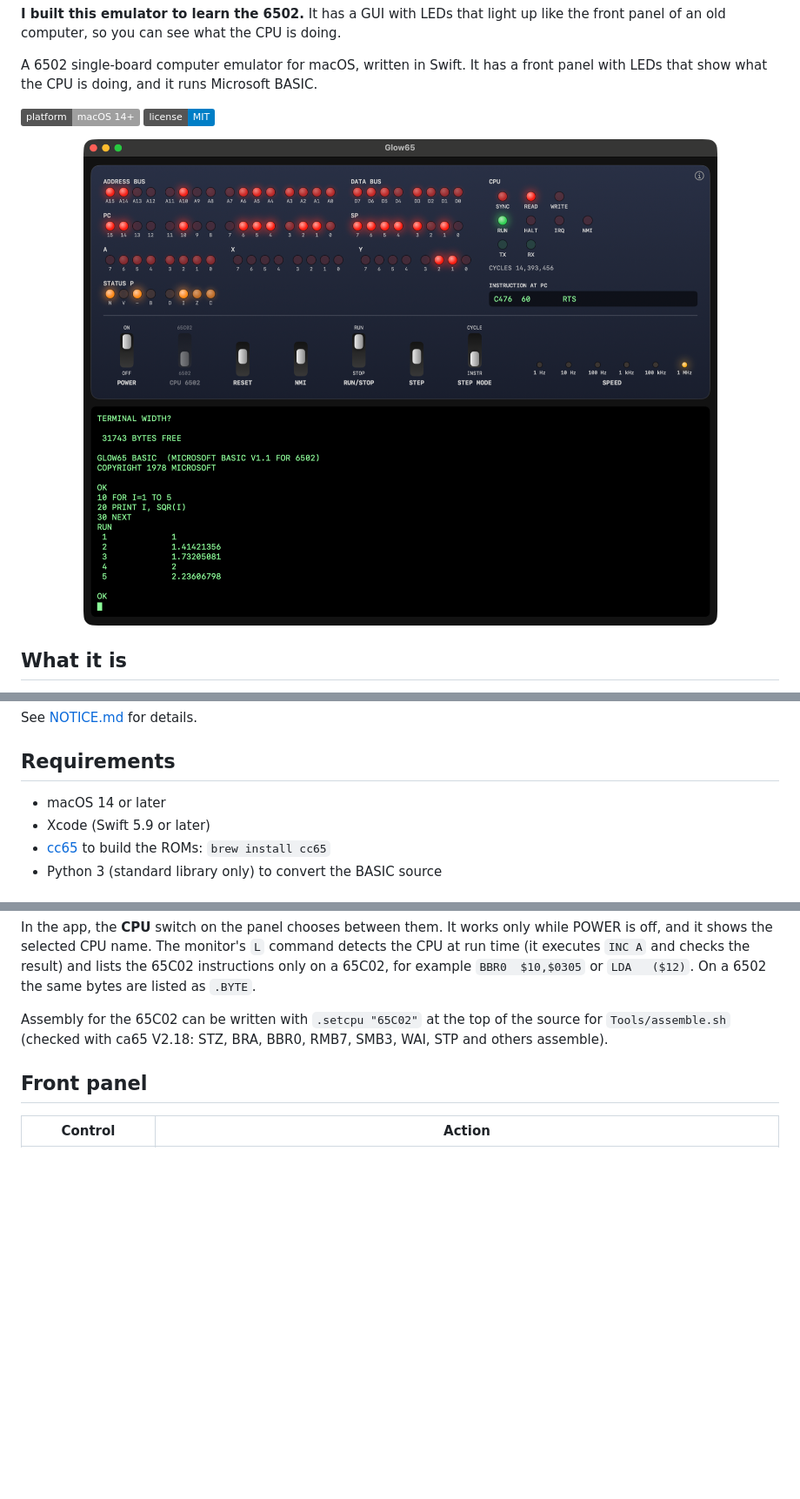
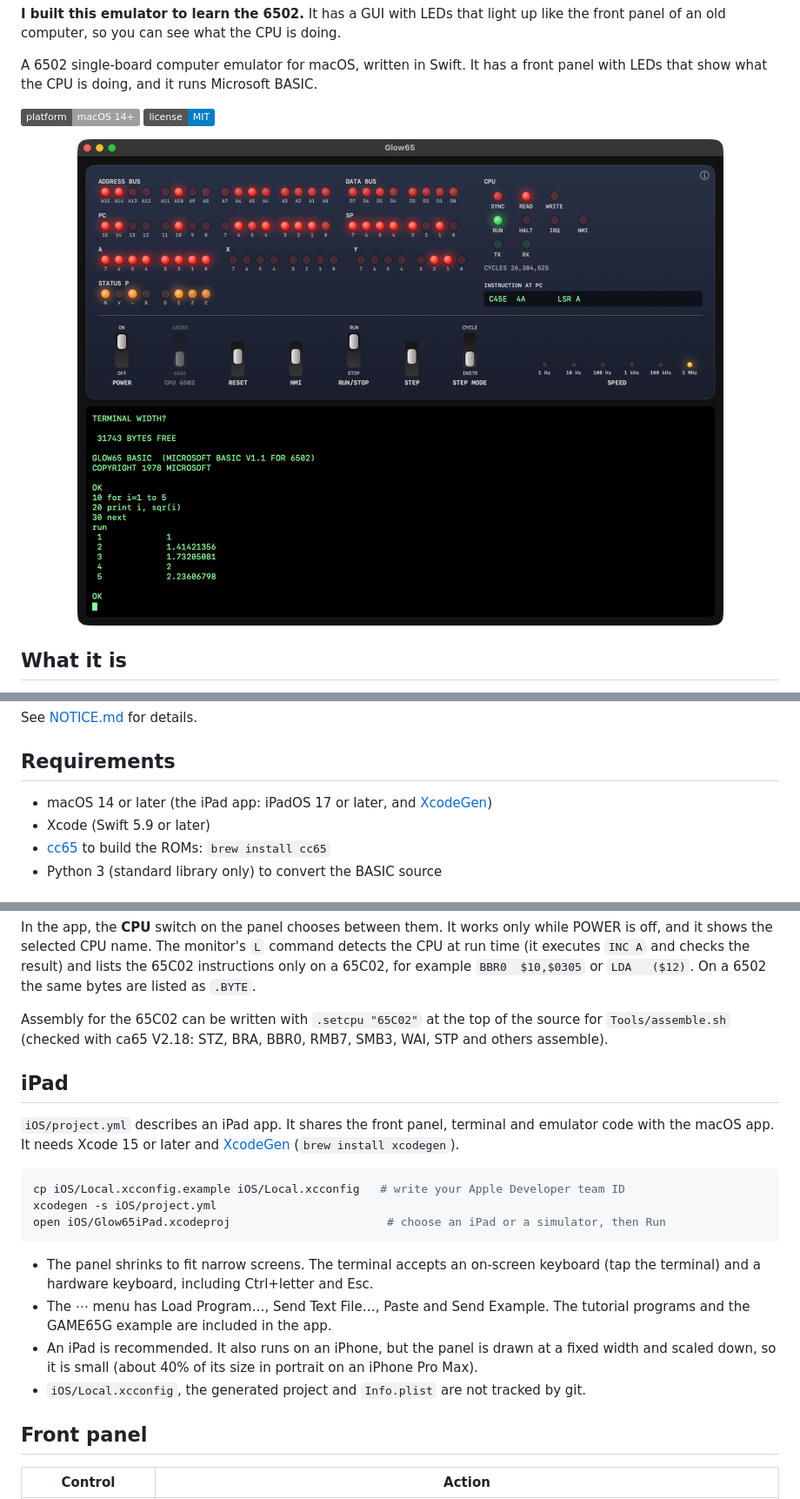
Before and after one commit to Masakai/Glow65, a Markdown page: README.md, 3 parts joined by grey strips. Shown at 87% size. Drawn GitHub-style; pictures changed too: docs/assets/frontpanel.png; badges without logos; blank space fills up the shorter version.

````diff
--- a/README.md
+++ b/README.md
@@ -39,7 +39,7 @@ See [NOTICE.md](NOTICE.md) for details.
 
 ## Requirements
 
-- macOS 14 or later
+- macOS 14 or later (the iPad app: iPadOS 17 or later, and [XcodeGen](https://github.com/yonaskolb/XcodeGen))
 - Xcode (Swift 5.9 or later)
 - [cc65](https://cc65.github.io/) to build the ROMs: `brew install cc65`
 - Python 3 (standard library only) to convert the BASIC source
@@ -121,6 +121,21 @@ The board runs an NMOS 6502 by default. Pass `--cpu 65c02` to `glow65-cli` or `G
 In the app, the **CPU** switch on the panel chooses between them. It works only while POWER is off, and it shows the selected CPU name. The monitor's `L` command detects the CPU at run time (it executes `INC A` and checks the result) and lists the 65C02 instructions only on a 65C02, for example `BBR0  $10,$0305` or `LDA   ($12)`. On a 6502 the same bytes are listed as `.BYTE`.
 
 Assembly for the 65C02 can be written with `.setcpu "65C02"` at the top of the source for `Tools/assemble.sh` (checked with ca65 V2.18: STZ, BRA, BBR0, RMB7, SMB3, WAI, STP and others assemble).
+
+## iPad
+
+`iOS/project.yml` describes an iPad app. It shares the front panel, terminal and emulator code with the macOS app. It needs Xcode 15 or later and [XcodeGen](https://github.com/yonaskolb/XcodeGen) (`brew install xcodegen`).
+
+```bash
+cp iOS/Local.xcconfig.example iOS/Local.xcconfig   # write your Apple Developer team ID
+xcodegen -s iOS/project.yml
+open iOS/Glow65iPad.xcodeproj                       # choose an iPad or a simulator, then Run
+```
+
+- The panel shrinks to fit narrow screens. The terminal accepts an on-screen keyboard (tap the terminal) and a hardware keyboard, including Ctrl+letter and Esc.
+- The ⋯ menu has Load Program…, Send Text File…, Paste and Send Example. The tutorial programs and the GAME65G example are included in the app.
+- An iPad is recommended. It also runs on an iPhone, but the panel is drawn at a fixed width and scaled down, so it is small (about 40% of its size in portrait on an iPhone Pro Max).
+- `iOS/Local.xcconfig`, the generated project and `Info.plist` are not tracked by git.
 
 ## Front panel
 
````
Also changed, not shown: other parts of README.md (+1 -1 lines), README.ja.md (+17 -2 lines), documents/designs/2026-10-11-6502-sbc-emulator.md (+8 -0 lines), 3 other files.
